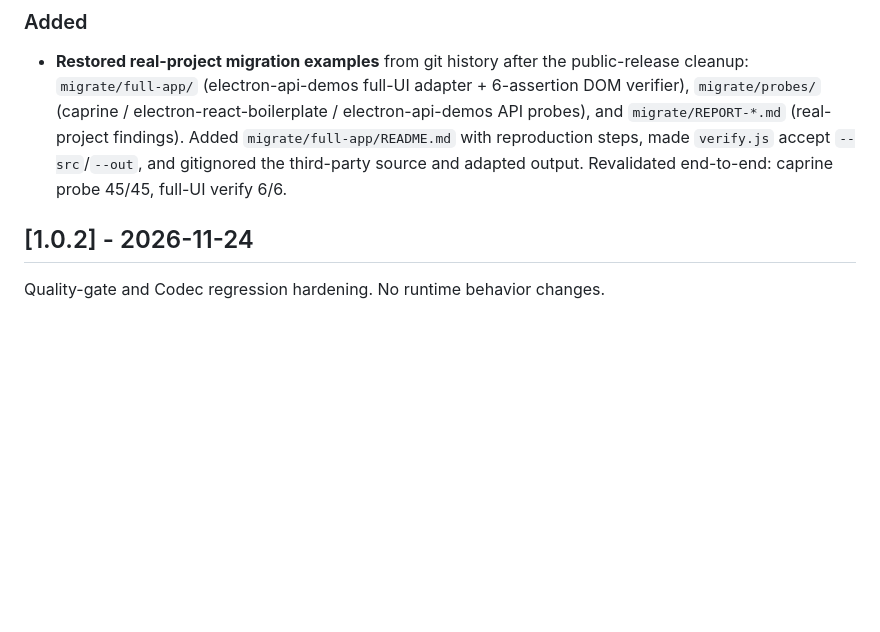
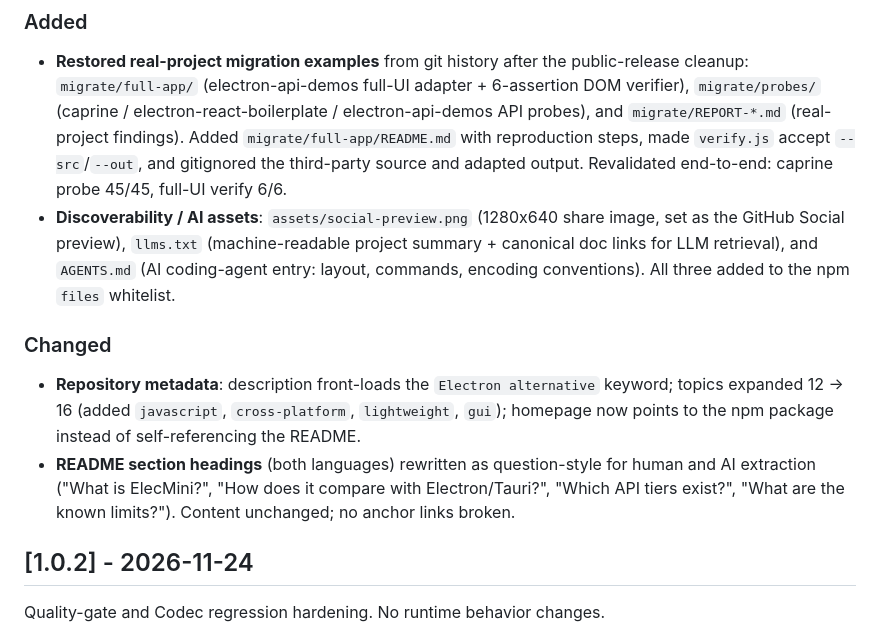
Before and after one commit to outman2008/elecmini, a Markdown page: CHANGELOG.md, the part around the change. Rendered like a GitHub page; blank space fills up the shorter version.

Commit message:
docs: 可发现性与 AI 优化（social preview / metadata / llms.txt / AGENTS.md / 问答式标题）

```diff
--- a/CHANGELOG.md
+++ b/CHANGELOG.md
@@ -14,6 +14,12 @@ and this project adheres to [Semantic Versioning](https://semver.org/spec/v2.0.0
 ### Added
 
 - **Restored real-project migration examples** from git history after the public-release cleanup: `migrate/full-app/` (electron-api-demos full-UI adapter + 6-assertion DOM verifier), `migrate/probes/` (caprine / electron-react-boilerplate / electron-api-demos API probes), and `migrate/REPORT-*.md` (real-project findings). Added `migrate/full-app/README.md` with reproduction steps, made `verify.js` accept `--src`/`--out`, and gitignored the third-party source and adapted output. Revalidated end-to-end: caprine probe 45/45, full-UI verify 6/6.
+- **Discoverability / AI assets**: `assets/social-preview.png` (1280x640 share image, set as the GitHub Social preview), `llms.txt` (machine-readable project summary + canonical doc links for LLM retrieval), and `AGENTS.md` (AI coding-agent entry: layout, commands, encoding conventions). All three added to the npm `files` whitelist.
+
+### Changed
+
+- **Repository metadata**: description front-loads the `Electron alternative` keyword; topics expanded 12 → 16 (added `javascript`, `cross-platform`, `lightweight`, `gui`); homepage now points to the npm package instead of self-referencing the README.
+- **README section headings** (both languages) rewritten as question-style for human and AI extraction ("What is ElecMini?", "How does it compare with Electron/Tauri?", "Which API tiers exist?", "What are the known limits?"). Content unchanged; no anchor links broken.
 
 ## [1.0.2] - 2026-11-24
 
```
Also changed, not shown: AGENTS.md (added, +51 -0 lines), README.en.md (+4 -4 lines), README.md (+4 -4 lines), assets/social-preview.png (added), 2 other files.
